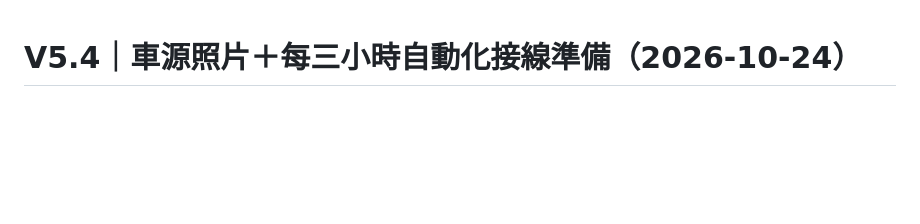
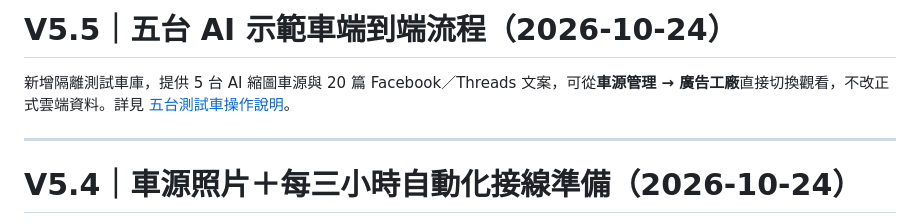
Before and after one commit to willlee0938-rgb/-, a Markdown page: README.md, the part around the change. Drawn GitHub-style; blank space fills up the shorter version.

Commit message:
docs: announce V5.5 five-car photo + four-copy workflow sandbox

```diff
--- a/README.md
+++ b/README.md
@@ -1,3 +1,9 @@
+# V5.5｜五台 AI 示範車端到端流程（2026-10-24）
+
+新增隔離測試車庫，提供 5 台 AI 縮圖車源與 20 篇 Facebook／Threads 文案，可從**車源管理 → 廣告工廠**直接切換觀看，不改正式雲端資料。詳見 [五台測試車操作說明](CARMAN_DEMO_TEST.md)。
+
+---
+
 # V5.4｜車源照片＋每三小時自動化接線準備（2026-10-24）
 
 這一版沿用舊 DriveOS 深藍色模板和 5 個主頁，新增：
```
